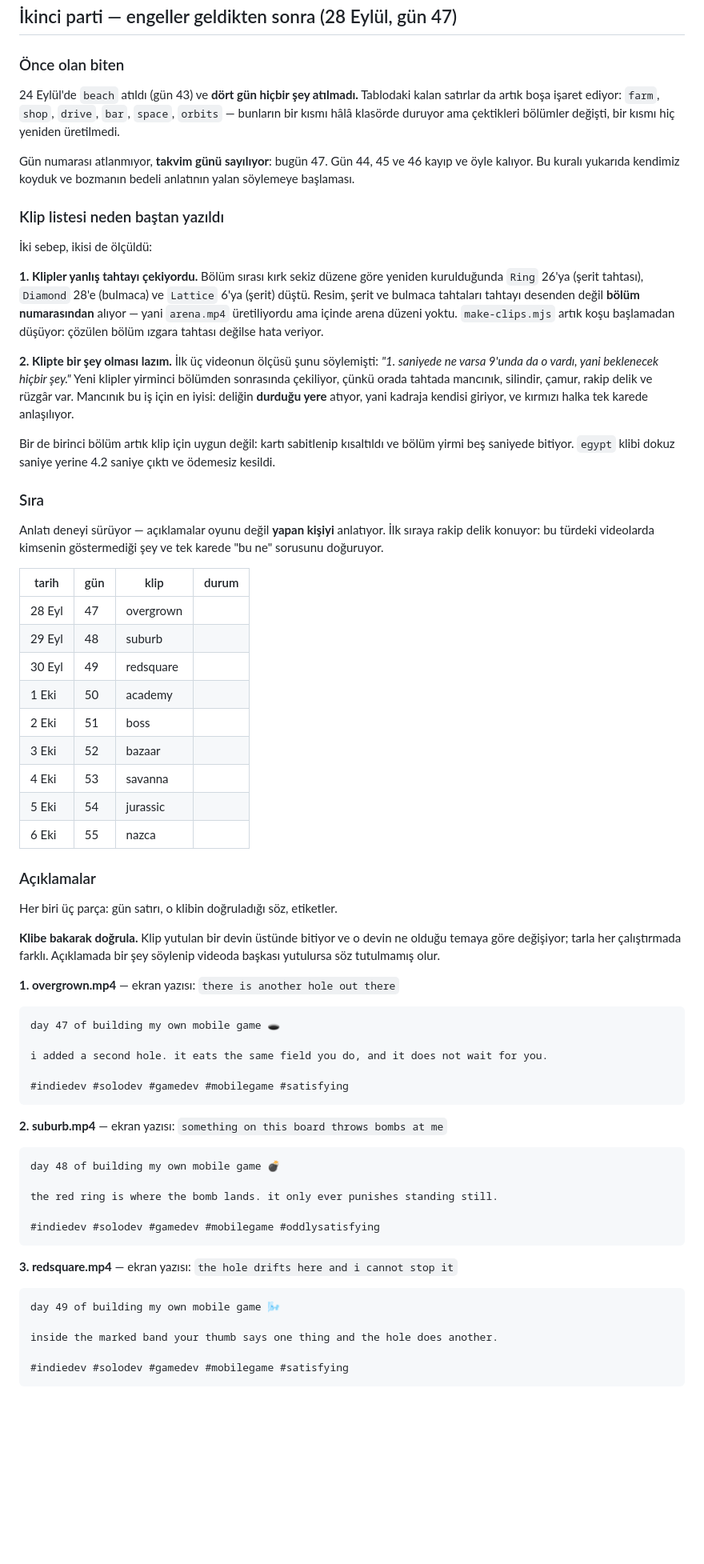
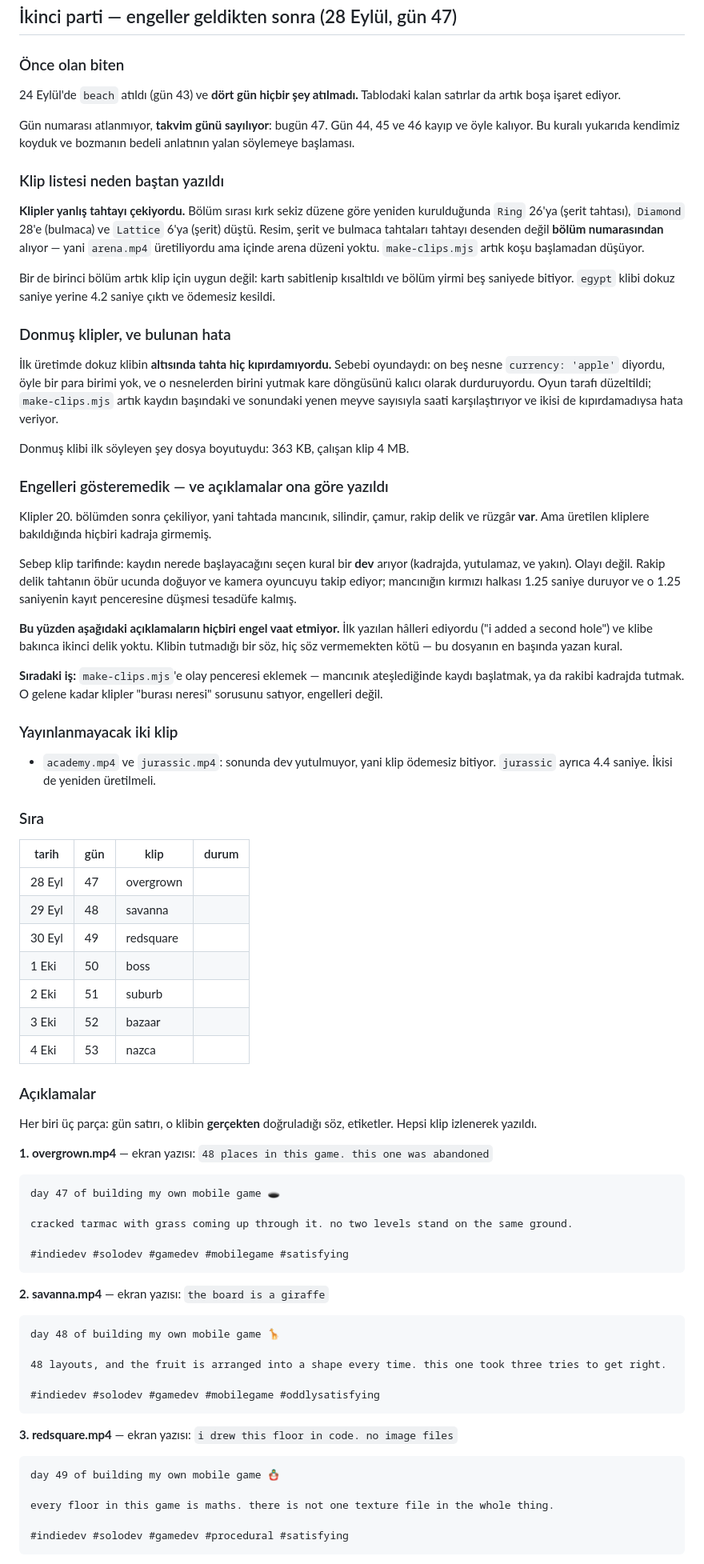
Before and after one commit to KaanCetinkaya/holegame, a Markdown page: fruithole/store/social.md, the part around one of its changes. Shown at 80% size. GitHub-like rendering; blank space fills up the shorter version.

Commit message:
Write the clip captions from the clips, not from the changelog
Nine clips regenerated after the freeze fix, all of them moving now: the
smallest is 1.1 MB where the frozen ones were 363 KB.

The captions I had written promised things the clips do not show. They were
written from what went into the game this week - a rival hole, a catapult's
red ring - and neither appears in any of the nine. The reason is in the clip
recipe: the rule that picks where recording starts looks for a giant in
frame, not for an event. The rival spawns at the far end and the camera
follows the player; the catapult's ring lasts 1.25 seconds and landing that
inside the window is luck. A promise the clip does not keep is worse than no
promise, which is the rule written at the top of this file, and I had broken
it while writing the file.

Every caption is now written from watching the clip. They sell "where is
this" rather than any obstacle, which is what the footage actually holds.
The next tool change is an event window in make-clips - start recording when
a catapult fires, or keep the rival in frame - and until that exists the
obstacles stay out of the captions.

academy and jurassic are marked unpublishable: neither swallows a giant at
the end, so both end without the payoff, and jurassic is 4.4 seconds rather
than nine.

Co-Authored-By: Claude Opus 5 <noreply@anthropic.com>
Claude-Session: https://claude.ai/code/session_01JC1qWREgw5F7AUsNfWCUkf

````diff
--- a/fruithole/store/social.md
+++ b/fruithole/store/social.md
@@ -613,9 +613,7 @@ dağıtılmıyor. Her platforma **dosyayı** yükle.
 ### Önce olan biten
 
 24 Eylül'de `beach` atıldı (gün 43) ve **dört gün hiçbir şey atılmadı.**
-Tablodaki kalan satırlar da artık boşa işaret ediyor: `farm`, `shop`,
-`drive`, `bar`, `space`, `orbits` — bunların bir kısmı hâlâ klasörde duruyor
-ama çektikleri bölümler değişti, bir kısmı hiç yeniden üretilmedi.
+Tablodaki kalan satırlar da artık boşa işaret ediyor.
 
 Gün numarası atlanmıyor, **takvim günü sayılıyor**: bugün 47. Gün 44, 45 ve
 46 kayıp ve öyle kalıyor. Bu kuralı yukarıda kendimiz koyduk ve bozmanın
@@ -623,76 +621,96 @@ bedeli anlatının yalan söylemeye başlaması.
 
 ### Klip listesi neden baştan yazıldı
 
-İki sebep, ikisi de ölçüldü:
-
-**1. Klipler yanlış tahtayı çekiyordu.** Bölüm sırası kırk sekiz düzene göre
+**Klipler yanlış tahtayı çekiyordu.** Bölüm sırası kırk sekiz düzene göre
 yeniden kurulduğunda `Ring` 26'ya (şerit tahtası), `Diamond` 28'e (bulmaca)
 ve `Lattice` 6'ya (şerit) düştü. Resim, şerit ve bulmaca tahtaları tahtayı
 desenden değil **bölüm numarasından** alıyor — yani `arena.mp4` üretiliyordu
 ama içinde arena düzeni yoktu. `make-clips.mjs` artık koşu başlamadan
-düşüyor: çözülen bölüm ızgara tahtası değilse hata veriyor.
-
-**2. Klipte bir şey olması lazım.** İlk üç videonun ölçüsü şunu söylemişti:
-*"1. saniyede ne varsa 9'unda da o vardı, yani beklenecek hiçbir şey."* Yeni
-klipler yirminci bölümden sonrasında çekiliyor, çünkü orada tahtada mancınık,
-silindir, çamur, rakip delik ve rüzgâr var. Mancınık bu iş için en iyisi:
-deliğin **durduğu yere** atıyor, yani kadraja kendisi giriyor, ve kırmızı
-halka tek karede anlaşılıyor.
+düşüyor.
 
 Bir de birinci bölüm artık klip için uygun değil: kartı sabitlenip kısaltıldı
 ve bölüm yirmi beş saniyede bitiyor. `egypt` klibi dokuz saniye yerine 4.2
 saniye çıktı ve ödemesiz kesildi.
 
+### Donmuş klipler, ve bulunan hata
+
+İlk üretimde dokuz klibin **altısında tahta hiç kıpırdamıyordu.** Sebebi
+oyundaydı: on beş nesne `currency: 'apple'` diyordu, öyle bir para birimi
+yok, ve o nesnelerden birini yutmak kare döngüsünü kalıcı olarak
+durduruyordu. Oyun tarafı düzeltildi; `make-clips.mjs` artık kaydın başındaki
+ve sonundaki yenen meyve sayısıyla saati karşılaştırıyor ve ikisi de
+kıpırdamadıysa hata veriyor.
+
+Donmuş klibi ilk söyleyen şey dosya boyutuydu: 363 KB, çalışan klip 4 MB.
+
+### Engelleri gösteremedik — ve açıklamalar ona göre yazıldı
+
+Klipler 20. bölümden sonra çekiliyor, yani tahtada mancınık, silindir, çamur,
+rakip delik ve rüzgâr **var**. Ama üretilen kliplere bakıldığında hiçbiri
+kadraja girmemiş.
+
+Sebep klip tarifinde: kaydın nerede başlayacağını seçen kural bir **dev**
+arıyor (kadrajda, yutulamaz, ve yakın). Olayı değil. Rakip delik tahtanın
+öbür ucunda doğuyor ve kamera oyuncuyu takip ediyor; mancınığın kırmızı
+halkası 1.25 saniye duruyor ve o 1.25 saniyenin kayıt penceresine düşmesi
+tesadüfe kalmış.
+
+**Bu yüzden aşağıdaki açıklamaların hiçbiri engel vaat etmiyor.** İlk yazılan
+hâlleri ediyordu ("i added a second hole") ve klibe bakınca ikinci delik
+yoktu. Klibin tutmadığı bir söz, hiç söz vermemekten kötü — bu dosyanın en
+başında yazan kural.
+
+**Sıradaki iş:** `make-clips.mjs`'e olay penceresi eklemek — mancınık
+ateşlediğinde kaydı başlatmak, ya da rakibi kadrajda tutmak. O gelene kadar
+klipler "burası neresi" sorusunu satıyor, engelleri değil.
+
+### Yayınlanmayacak iki klip
+
+- `academy.mp4` ve `jurassic.mp4`: sonunda dev yutulmuyor, yani klip
+  ödemesiz bitiyor. `jurassic` ayrıca 4.4 saniye. İkisi de yeniden
+  üretilmeli.
+
 ### Sıra
-
-Anlatı deneyi sürüyor — açıklamalar oyunu değil **yapan kişiyi** anlatıyor.
-İlk sıraya rakip delik konuyor: bu türdeki videolarda kimsenin göstermediği
-şey ve tek karede "bu ne" sorusunu doğuruyor.
 
 | tarih | gün | klip | durum |
 |---|---|---|---|
 | 28 Eyl | 47 | overgrown | |
-| 29 Eyl | 48 | suburb | |
+| 29 Eyl | 48 | savanna | |
 | 30 Eyl | 49 | redsquare | |
-| 1 Eki | 50 | academy | |
-| 2 Eki | 51 | boss | |
+| 1 Eki | 50 | boss | |
+| 2 Eki | 51 | suburb | |
 | 3 Eki | 52 | bazaar | |
-| 4 Eki | 53 | savanna | |
-| 5 Eki | 54 | jurassic | |
-| 6 Eki | 55 | nazca | |
+| 4 Eki | 53 | nazca | |
 
 ### Açıklamalar
 
-Her biri üç parça: gün satırı, o klibin doğruladığı söz, etiketler.
+Her biri üç parça: gün satırı, o klibin **gerçekten** doğruladığı söz,
+etiketler. Hepsi klip izlenerek yazıldı.
 
-**Klibe bakarak doğrula.** Klip yutulan bir devin üstünde bitiyor ve o devin
-ne olduğu temaya göre değişiyor; tarla her çalıştırmada farklı. Açıklamada
-bir şey söylenip videoda başkası yutulursa söz tutulmamış olur.
-
-**1. overgrown.mp4** — ekran yazısı: `there is another hole out there`
+**1. overgrown.mp4** — ekran yazısı: `48 places in this game. this one was abandoned`
 ```
 day 47 of building my own mobile game 🕳️
 
-i added a second hole. it eats the same field you do, and it does not wait for you.
+cracked tarmac with grass coming up through it. no two levels stand on the same ground.
 
 #indiedev #solodev #gamedev #mobilegame #satisfying
 ```
 
-**2. suburb.mp4** — ekran yazısı: `something on this board throws bombs at me`
+**2. savanna.mp4** — ekran yazısı: `the board is a giraffe`
 ```
-day 48 of building my own mobile game 💣
+day 48 of building my own mobile game 🦒
 
-the red ring is where the bomb lands. it only ever punishes standing still.
+48 layouts, and the fruit is arranged into a shape every time. this one took three tries to get right.
 
 #indiedev #solodev #gamedev #mobilegame #oddlysatisfying
 ```
 
-**3. redsquare.mp4** — ekran yazısı: `the hole drifts here and i cannot stop it`
+**3. redsquare.mp4** — ekran yazısı: `i drew this floor in code. no image files`
 ```
-day 49 of building my own mobile game 🌬️
+day 49 of building my own mobile game 🪆
 
-inside the marked band your thumb says one thing and the hole does another.
+every floor in this game is maths. there is not one texture file in the whole thing.
 
-#indiedev #solodev #gamedev #mobilegame #satisfying
+#indiedev #solodev #gamedev #procedural #satisfying
 ```
 
````
Also changed, not shown: other parts of fruithole/store/social.md (+18 -36 lines).
